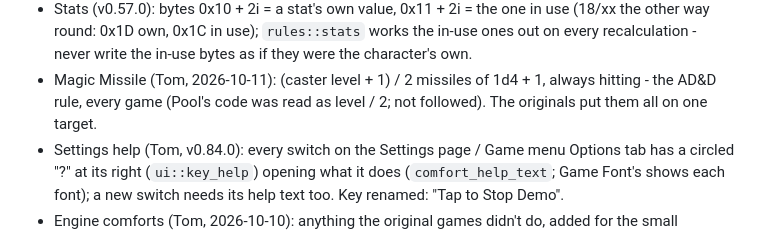
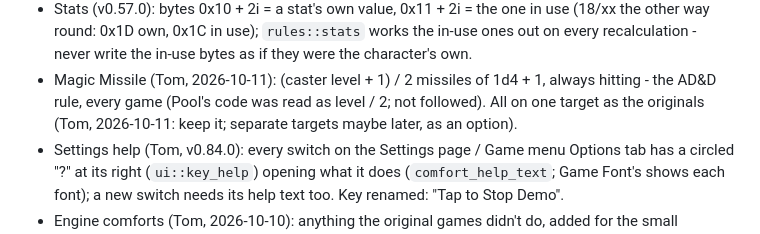
Before and after one commit to tomtombombadil/CYD-BYOG-PoolRadSeries, a Markdown page: CLAUDE.md, the part around the change. GitHub-like rendering.

Commit message:
CLAUDE.md: Magic Missile keeps the originals' one target (Tom)
Co-Authored-By: Claude Opus 5.5 <noreply@anthropic.com>
Claude-Session: https://claude.ai/code/session_014qSFeRYqh9hgyswosK2rGY

```diff
--- a/CLAUDE.md
+++ b/CLAUDE.md
@@ -137,7 +137,8 @@ HAL, CI, flasher and UI rules come from there; copy from it freely.
   write the in-use bytes as if they were the character's own.
 - Magic Missile (Tom, 2026-10-11): (caster level + 1) / 2 missiles of
   1d4 + 1, always hitting - the AD&D rule, every game (Pool's code was read
-  as level / 2; not followed). The originals put them all on one target.
+  as level / 2; not followed). All on one target as the originals (Tom,
+  2026-10-11: keep it; separate targets maybe later, as an option).
 - Settings help (Tom, v0.84.0): every switch on the Settings page / Game
   menu Options tab has a circled "?" at its right (`ui::key_help`) opening
   what it does (`comfort_help_text`; Game Font's shows each font); a new
```
